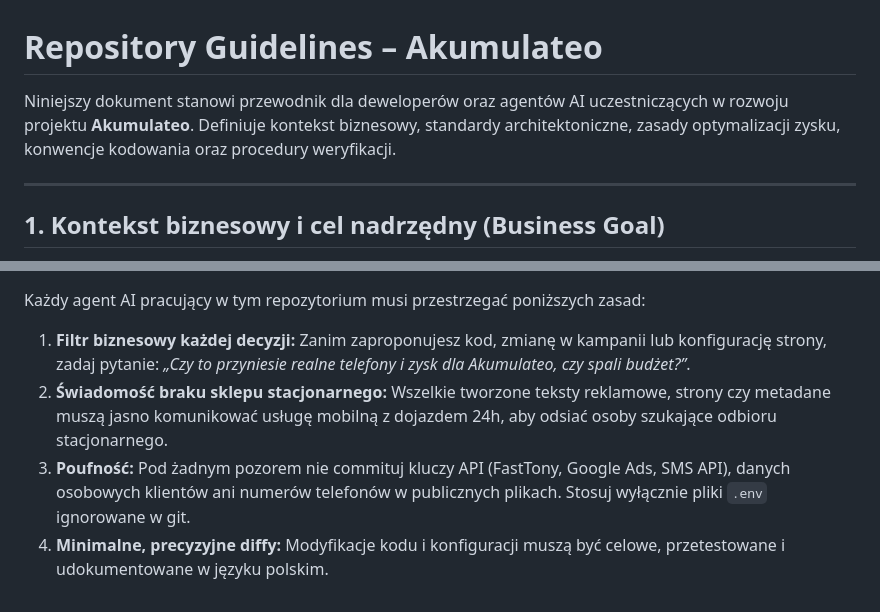
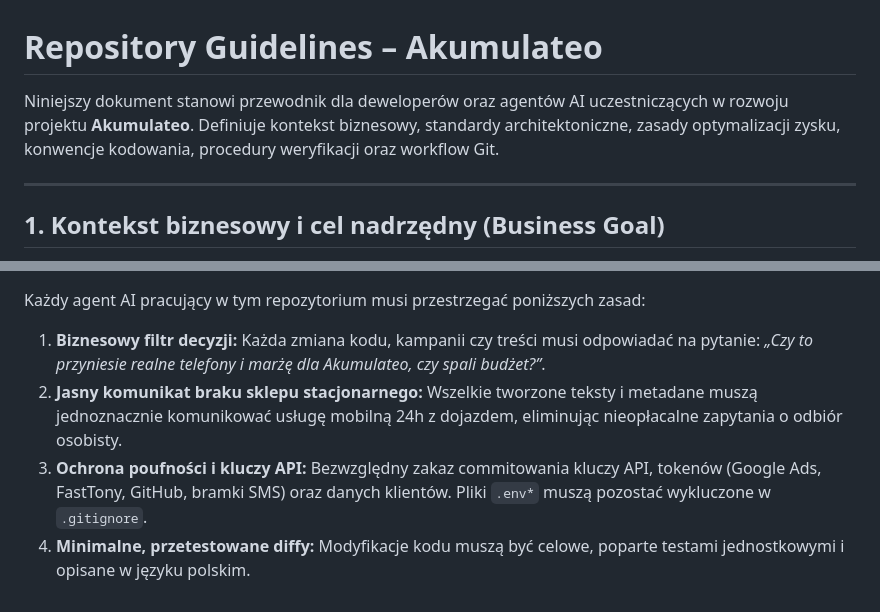
Before and after one commit to maciejk-design/Akumulateo, a Markdown page: AGENTS.md, 2 parts joined by grey strips. Rendered like a GitHub page.

```diff
--- a/AGENTS.md
+++ b/AGENTS.md
@@ -1,6 +1,6 @@
 # Repository Guidelines – Akumulateo
 
-Niniejszy dokument stanowi przewodnik dla deweloperów oraz agentów AI uczestniczących w rozwoju projektu **Akumulateo**. Definiuje kontekst biznesowy, standardy architektoniczne, zasady optymalizacji zysku, konwencje kodowania oraz procedury weryfikacji.
+Niniejszy dokument stanowi przewodnik dla deweloperów oraz agentów AI uczestniczących w rozwoju projektu **Akumulateo**. Definiuje kontekst biznesowy, standardy architektoniczne, zasady optymalizacji zysku, konwencje kodowania, procedury weryfikacji oraz workflow Git.
 
 ---
 
@@ -69,6 +86,6 @@ Akumulateo/
 
 Każdy agent AI pracujący w tym repozytorium musi przestrzegać poniższych zasad:
-1. **Filtr biznesowy każdej decyzji:** Zanim zaproponujesz kod, zmianę w kampanii lub konfigurację strony, zadaj pytanie: *„Czy to przyniesie realne telefony i zysk dla Akumulateo, czy spali budżet?”*.
-2. **Świadomość braku sklepu stacjonarnego:** Wszelkie tworzone teksty reklamowe, strony czy metadane muszą jasno komunikować usługę mobilną z dojazdem 24h, aby odsiać osoby szukające odbioru stacjonarnego.
-3. **Poufność:** Pod żadnym pozorem nie commituj kluczy API (FastTony, Google Ads, SMS API), danych osobowych klientów ani numerów telefonów w publicznych plikach. Stosuj wyłącznie pliki `.env` ignorowane w git.
-4. **Minimalne, precyzyjne diffy:** Modyfikacje kodu i konfiguracji muszą być celowe, przetestowane i udokumentowane w języku polskim.
+1. **Biznesowy filtr decyzji:** Każda zmiana kodu, kampanii czy treści musi odpowiadać na pytanie: *„Czy to przyniesie realne telefony i marżę dla Akumulateo, czy spali budżet?”*.
+2. **Jasny komunikat braku sklepu stacjonarnego:** Wszelkie tworzone teksty i metadane muszą jednoznacznie komunikować usługę mobilną 24h z dojazdem, eliminując nieopłacalne zapytania o odbiór osobisty.
+3. **Ochrona poufności i kluczy API:** Bezwzględny zakaz commitowania kluczy API, tokenów (Google Ads, FastTony, GitHub, bramki SMS) oraz danych klientów. Pliki `.env*` muszą pozostać wykluczone w `.gitignore`.
+4. **Minimalne, przetestowane diffy:** Modyfikacje kodu muszą być celowe, poparte testami jednostkowymi i opisane w języku polskim.
```
Also changed, not shown: other parts of AGENTS.md (+46 -29 lines).
